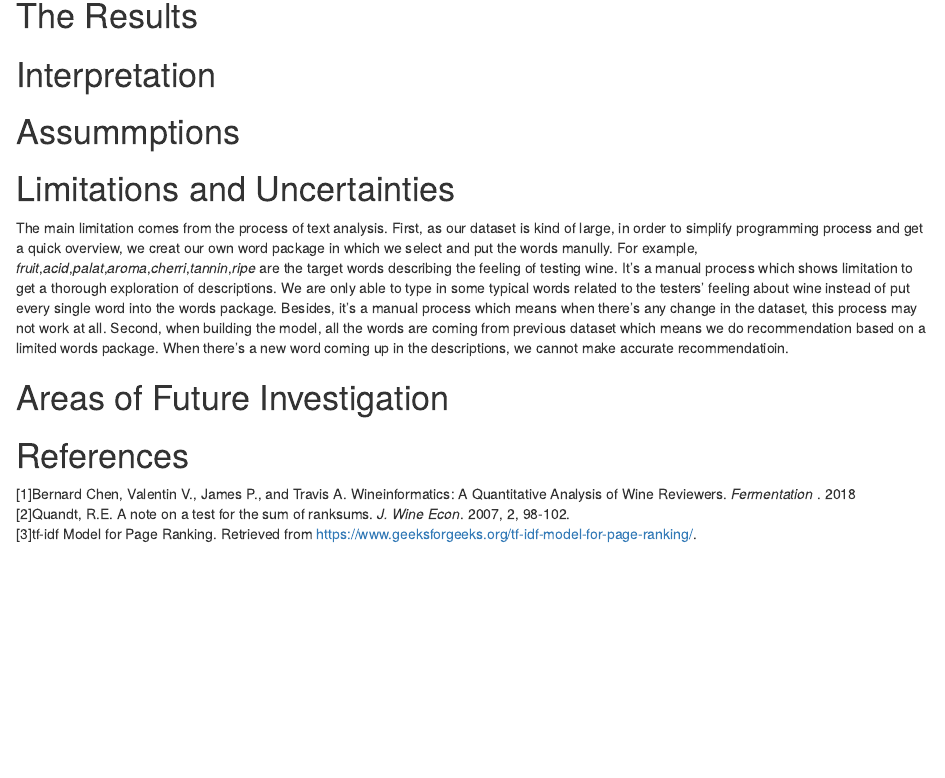
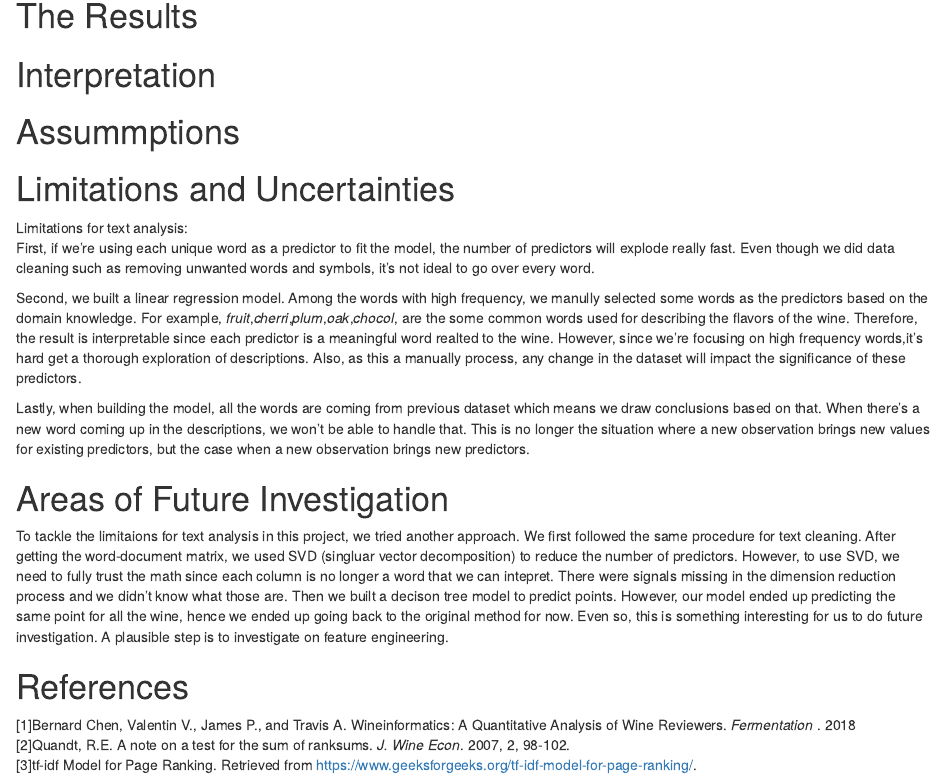
Before and after one commit to dachosen1/Applied-Data-Science-Project-, an R Markdown document (Analysis/Report/ADSreport-5.7.Rmd): the page in a window 1100 px wide, from 10170 px down. Rendered offline with R 4.5, knitr and Pandoc, with nearby package versions; drawn as R Markdown's standard HTML page in place of the format the file asks for; some code elsewhere in the file could not run offline.

Commit message:
Update ADSreport-5.7.Rmd

```diff
--- a/Analysis/Report/ADSreport-5.7.Rmd
+++ b/Analysis/Report/ADSreport-5.7.Rmd
@@ -485,14 +485,17 @@ ggplot(data = test,aes(x= points.diff,y=..density..)) +
 # Assummptions
 # Limitations and Uncertainties
 
-The main limitation comes from the process of text analysis.
-First, as our dataset is kind of large, in order to simplify programming process and get a quick overview, we creat our own word package in which we select and put the words manully. For example, *fruit*,*acid*,*palat*,*aroma*,*cherri*,*tannin*,*ripe* are the target words describing the feeling of testing wine. It's a manual process which shows limitation to get a thorough exploration of descriptions. We are only able to type in some typical words related to the testers' feeling about wine instead of put every single word into the words package. Besides, it's a manual process which means when there's any change in the dataset, this process may not work at all.
-Second, when building the model, all the words are coming from previous dataset which means we do recommendation based on a limited words package. When there's a new word coming up in the descriptions, we cannot make accurate recommendatioin.
+Limitations for text analysis:<br>
+First, if we're using each unique word as a predictor to fit the model, the number of predictors will explode really fast. Even though we did data cleaning such as removing unwanted words and symbols, it's not ideal to go over every word.  <br>
 
+Second, we built a linear regression model. Among the words with high frequency, we manully selected some words as the predictors based on the domain knowledge. For example, *fruit*,*cherri*,*plum*,*oak*,*chocol*, are the some common words used for describing the flavors of the wine. Therefore, the result is interpretable since each predictor is a meaningful word realted to the wine. However, since we're focusing on high frequency words,it's hard get a thorough exploration of descriptions. Also, as this a manually process, any change in the dataset will impact the significance of these predictors.<br>
+
+Lastly, when building the model, all the words are coming from previous dataset which means we draw conclusions based on that. When there's a new word coming up in the descriptions, we won't be able to handle that. This is no longer the situation where a new observation brings new values for existing predictors, but the case when a new observation brings new predictors. <br>
 
 # Areas of Future Investigation
+To tackle the limitaions for text analysis in this project, we tried another approach. We first followed the same procedure for text cleaning. After getting the word-document matrix, we used SVD (singluar vector decomposition) to reduce the number of predictors. However, to use SVD, we need to fully trust the math since each column is no longer a word that we can intepret. There were signals missing in the dimension reduction process and we didn't know what those are. Then we built a decison tree model to predict points. However, our model ended up predicting the same point for all the wine, hence we ended up going back to the original method for now. Even so, this is something interesting for us to do future investigation. A plausible step is to investigate on feature engineering. <br>
 
 # References
 [1]Bernard Chen, Valentin V., James P., and Travis A. Wineinformatics: A Quantitative Analysis of Wine Reviewers. <i> Fermentation </i>. 2018 <br>
 [2]Quandt, R.E. A note on a test for the sum of ranksums. <i>J. Wine Econ</i>. 2007, 2, 98-102. <br>
-[3]tf-idf Model for Page Ranking. Retrieved from https://www.geeksforgeeks.org/tf-idf-model-for-page-ranking/.
+[3]tf-idf Model for Page Ranking. Retrieved from https://www.geeksforgeeks.org/tf-idf-model-for-page-ranking/. <br>
```
